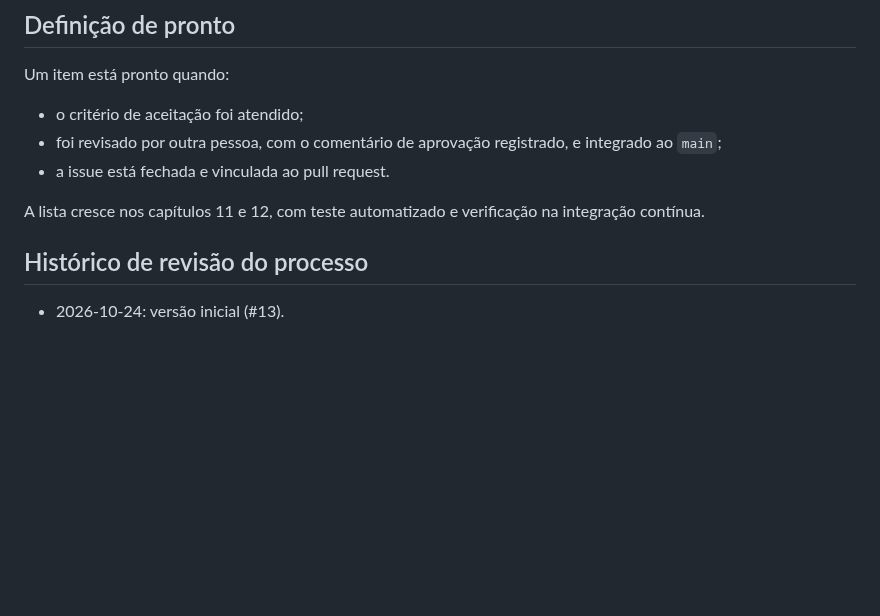
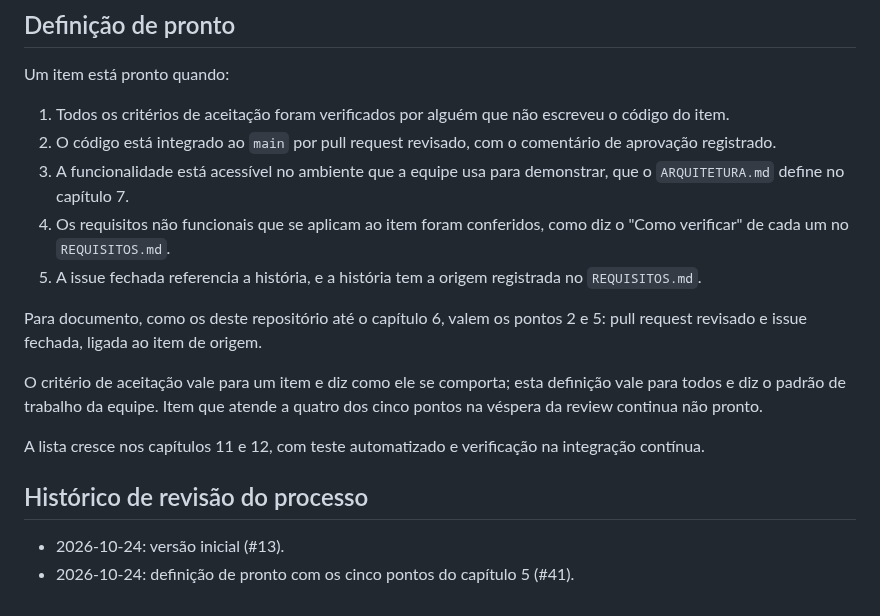
Before and after one commit to jacksongomesbr/uft-cc-es-mini-mural, a Markdown page: PROCESSO.md, the part around the change. GitHub-like rendering; blank space fills up the shorter version.

Commit message:
docs: ampliar a definição de pronto no PROCESSO.md
A definição passa a ter os cinco pontos do capítulo 5: critérios
verificados por quem não escreveu o código, pull request revisado,
funcionalidade acessível no ambiente de demonstração, requisitos não
funcionais conferidos e issue ligada à história com origem.

Closes #41

Co-Authored-By: Claude Opus 5.5 <noreply@anthropic.com>

```diff
--- a/PROCESSO.md
+++ b/PROCESSO.md
@@ -101,10 +101,23 @@ descobertas com os usuários.
 
 Um item está pronto quando:
 
-- o critério de aceitação foi atendido;
-- foi revisado por outra pessoa, com o comentário de aprovação registrado, e
-  integrado ao `main`;
-- a issue está fechada e vinculada ao pull request.
+1. Todos os critérios de aceitação foram verificados por alguém que não
+   escreveu o código do item.
+2. O código está integrado ao `main` por pull request revisado, com o
+   comentário de aprovação registrado.
+3. A funcionalidade está acessível no ambiente que a equipe usa para
+   demonstrar, que o `ARQUITETURA.md` define no capítulo 7.
+4. Os requisitos não funcionais que se aplicam ao item foram conferidos, como
+   diz o "Como verificar" de cada um no `REQUISITOS.md`.
+5. A issue fechada referencia a história, e a história tem a origem registrada
+   no `REQUISITOS.md`.
+
+Para documento, como os deste repositório até o capítulo 6, valem os pontos 2
+e 5: pull request revisado e issue fechada, ligada ao item de origem.
+
+O critério de aceitação vale para um item e diz como ele se comporta; esta
+definição vale para todos e diz o padrão de trabalho da equipe. Item que atende
+a quatro dos cinco pontos na véspera da review continua não pronto.
 
 A lista cresce nos capítulos 11 e 12, com teste automatizado e verificação na
 integração contínua.
@@ -112,3 +125,4 @@ integração contínua.
 ## Histórico de revisão do processo
 
 - 2026-10-24: versão inicial (#13).
+- 2026-10-24: definição de pronto com os cinco pontos do capítulo 5 (#41).
```
